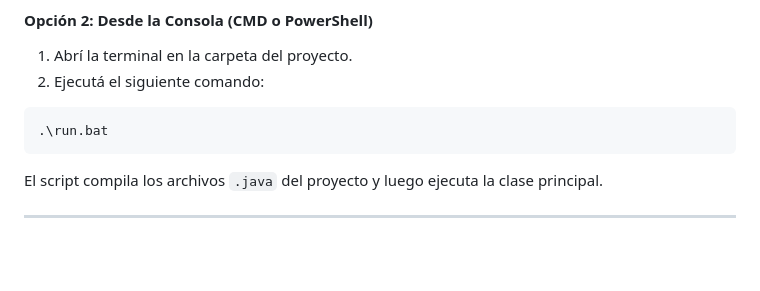
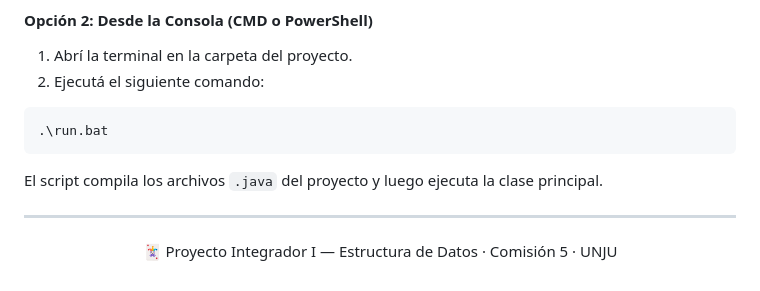
Before and after one commit to romisarg/EdD-ProyectoIntegradorI-2026-Grupo508, a Markdown page: README.md, the part around the change. Rendered like a GitHub page; blank space fills up the shorter version.

```diff
--- a/README.md
+++ b/README.md
@@ -222,3 +222,7 @@ El proyecto cuenta con un script ejecutable para compilar y correr todo en un so
 El script compila los archivos `.java` del proyecto y luego ejecuta la clase principal.
 
 ---
+
+<p align="center">
+  🃏 Proyecto Integrador I — Estructura de Datos · Comisión 5 · UNJU
+</p>
```
